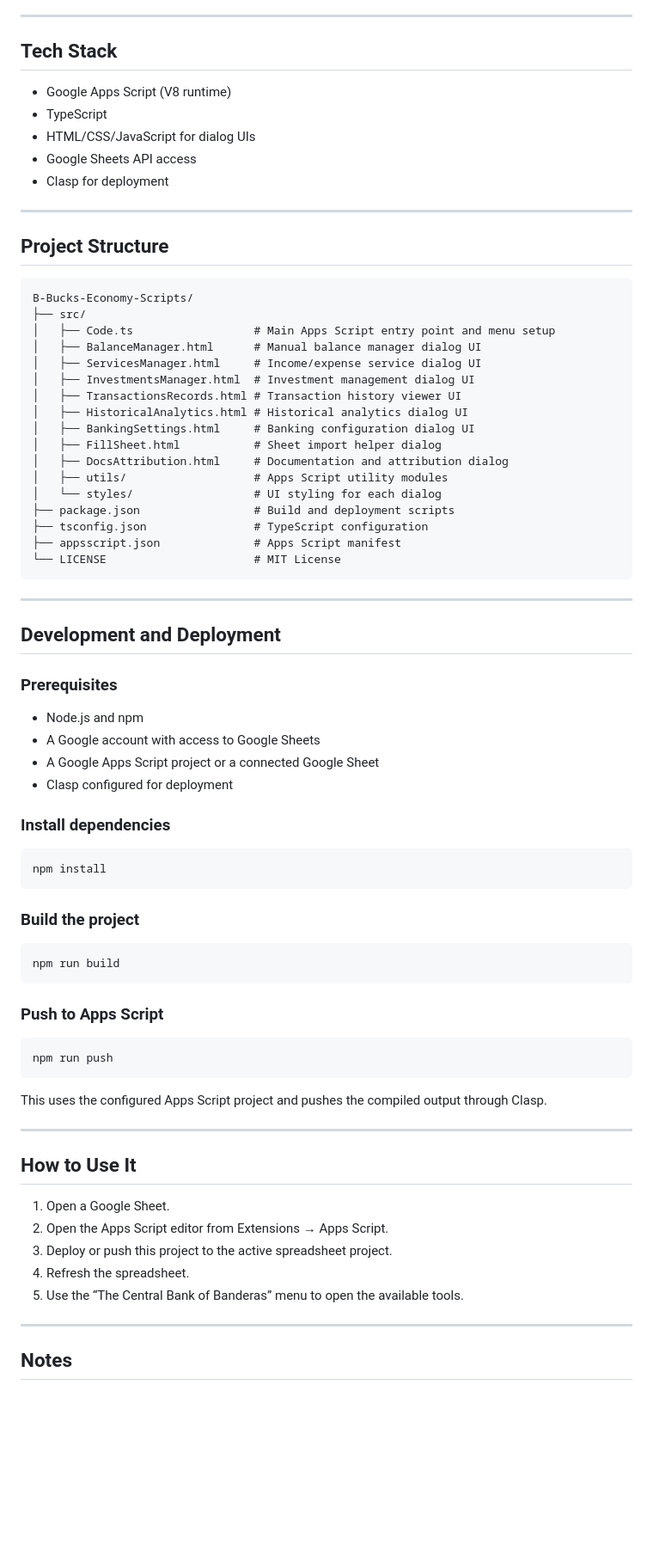
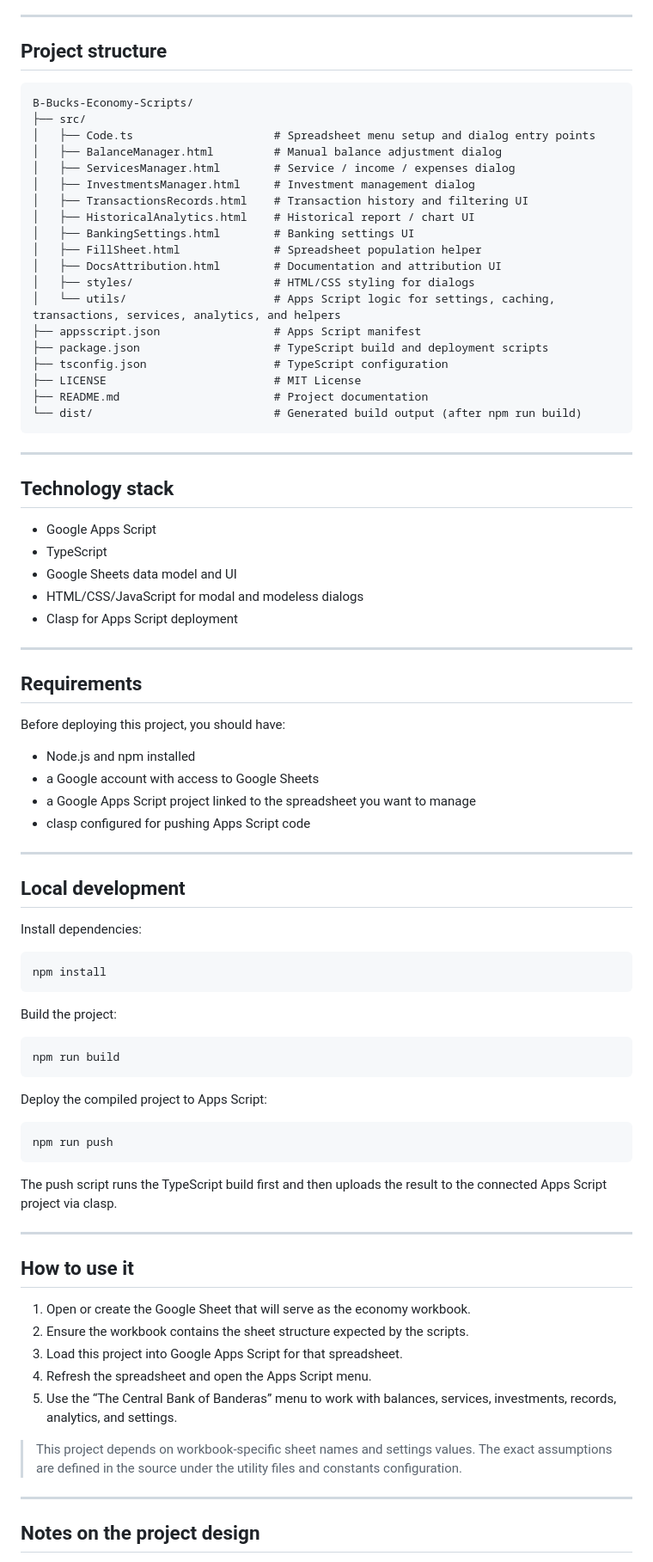
Before and after one commit to enVId-tech/B-Bucks-Economy-Scripts, a Markdown page: README.md, the part around one of its changes. Shown at 86% size. Drawn GitHub-style; blank space fills up the shorter version.

Commit message:
docs(readme.md): rewrite parts of readme for accurate documentation purposes

````diff
--- a/README.md
+++ b/README.md
@@ -68,79 +68,88 @@ The project is designed for classroom or club economy management. It helps a tea
 
 ---
 
-## Tech Stack
-
-- Google Apps Script (V8 runtime)
-- TypeScript
-- HTML/CSS/JavaScript for dialog UIs
-- Google Sheets API access
-- Clasp for deployment
-
----
-
-## Project Structure
+## Project structure
 
 ```text
 B-Bucks-Economy-Scripts/
 ├── src/
-│   ├── Code.ts                  # Main Apps Script entry point and menu setup
-│   ├── BalanceManager.html      # Manual balance manager dialog UI
-│   ├── ServicesManager.html     # Income/expense service dialog UI
-│   ├── InvestmentsManager.html  # Investment management dialog UI
-│   ├── TransactionsRecords.html # Transaction history viewer UI
-│   ├── HistoricalAnalytics.html # Historical analytics dialog UI
-│   ├── BankingSettings.html     # Banking configuration dialog UI
-│   ├── FillSheet.html           # Sheet import helper dialog
-│   ├── DocsAttribution.html     # Documentation and attribution dialog
-│   ├── utils/                   # Apps Script utility modules
-│   └── styles/                  # UI styling for each dialog
-├── package.json                 # Build and deployment scripts
-├── tsconfig.json                # TypeScript configuration
-├── appsscript.json              # Apps Script manifest
-└── LICENSE                      # MIT License
+│   ├── Code.ts                     # Spreadsheet menu setup and dialog entry points
+│   ├── BalanceManager.html         # Manual balance adjustment dialog
+│   ├── ServicesManager.html        # Service / income / expenses dialog
+│   ├── InvestmentsManager.html     # Investment management dialog
+│   ├── TransactionsRecords.html    # Transaction history and filtering UI
+│   ├── HistoricalAnalytics.html    # Historical report / chart UI
+│   ├── BankingSettings.html        # Banking settings UI
+│   ├── FillSheet.html              # Spreadsheet population helper
+│   ├── DocsAttribution.html        # Documentation and attribution UI
+│   ├── styles/                     # HTML/CSS styling for dialogs
+│   └── utils/                      # Apps Script logic for settings, caching, transactions, services, analytics, and helpers
+├── appsscript.json                 # Apps Script manifest
+├── package.json                    # TypeScript build and deployment scripts
+├── tsconfig.json                   # TypeScript configuration
+├── LICENSE                         # MIT License
+├── README.md                       # Project documentation
+└── dist/                           # Generated build output (after npm run build)
 ```
 
 ---
 
-## Development and Deployment
+## Technology stack
 
-### Prerequisites
-- Node.js and npm
-- A Google account with access to Google Sheets
-- A Google Apps Script project or a connected Google Sheet
-- Clasp configured for deployment
+- Google Apps Script
+- TypeScript
+- Google Sheets data model and UI
+- HTML/CSS/JavaScript for modal and modeless dialogs
+- Clasp for Apps Script deployment
 
-### Install dependencies
+---
+
+## Requirements
+
+Before deploying this project, you should have:
+
+- Node.js and npm installed
+- a Google account with access to Google Sheets
+- a Google Apps Script project linked to the spreadsheet you want to manage
+- clasp configured for pushing Apps Script code
+
+---
+
+## Local development
+
+Install dependencies:
 
 ```bash
 npm install
 ```
 
-### Build the project
+Build the project:
 
 ```bash
 npm run build
 ```
 
-### Push to Apps Script
+Deploy the compiled project to Apps Script:
 
 ```bash
 npm run push
 ```
 
-This uses the configured Apps Script project and pushes the compiled output through Clasp.
+The push script runs the TypeScript build first and then uploads the result to the connected Apps Script project via clasp.
 
 ---
 
-## How to Use It
+## How to use it
 
-1. Open a Google Sheet.
-2. Open the Apps Script editor from Extensions → Apps Script.
-3. Deploy or push this project to the active spreadsheet project.
-4. Refresh the spreadsheet.
-5. Use the “The Central Bank of Banderas” menu to open the available tools.
+1. Open or create the Google Sheet that will serve as the economy workbook.
+2. Ensure the workbook contains the sheet structure expected by the scripts.
+3. Load this project into Google Apps Script for that spreadsheet.
+4. Refresh the spreadsheet and open the Apps Script menu.
+5. Use the “The Central Bank of Banderas” menu to work with balances, services, investments, records, analytics, and settings.
+
+> This project depends on workbook-specific sheet names and settings values. The exact assumptions are defined in the source under the utility files and constants configuration.
 
 ---
 
-## Notes
+## Notes on the project design
 
````
Also changed, not shown: other parts of README.md (+55 -46 lines).
